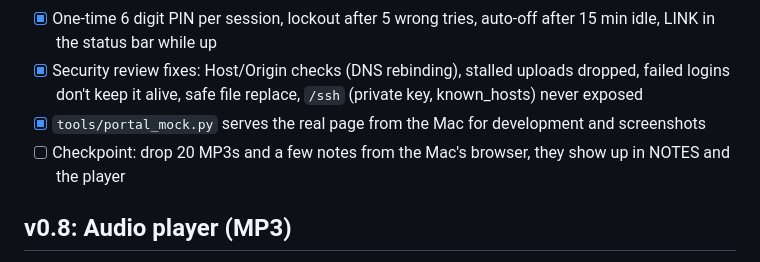
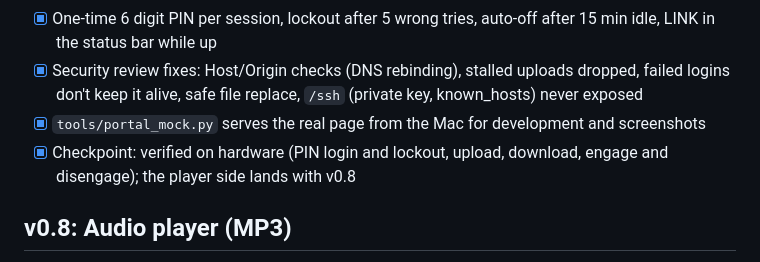
Before and after one commit to hey-its-brian/tab5-cyberdeck, a Markdown page: ROADMAP.md, the part around the change. Drawn GitHub-style.

Commit message:
ROADMAP: v0.7 portal verified on hardware

```diff
--- a/ROADMAP.md
+++ b/ROADMAP.md
@@ -79,7 +79,7 @@ Each version ends with something flashable and usable.
 - [x] One-time 6 digit PIN per session, lockout after 5 wrong tries, auto-off after 15 min idle, LINK in the status bar while up
 - [x] Security review fixes: Host/Origin checks (DNS rebinding), stalled uploads dropped, failed logins don't keep it alive, safe file replace, `/ssh` (private key, known_hosts) never exposed
 - [x] `tools/portal_mock.py` serves the real page from the Mac for development and screenshots
-- [ ] Checkpoint: drop 20 MP3s and a few notes from the Mac's browser, they show up in NOTES and the player
+- [x] Checkpoint: verified on hardware (PIN login and lockout, upload, download, engage and disengage); the player side lands with v0.8
 
 ## v0.8: Audio player (MP3)
 
```
